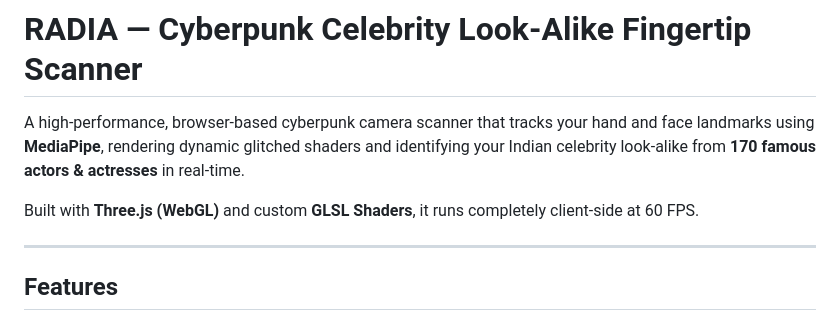
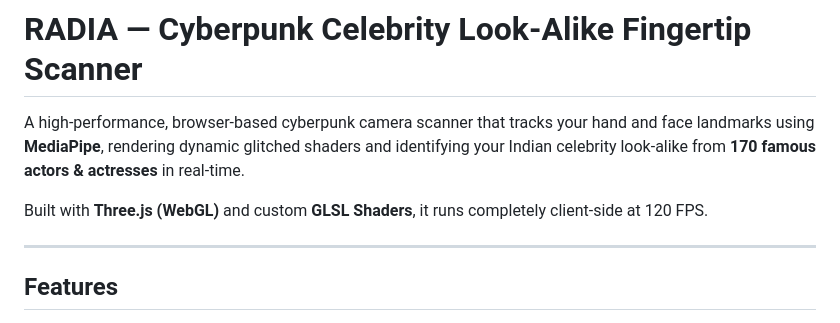
Before and after one commit to GunaTeja777/Play-with-cam, a Markdown page: README.md, the part around the change. GitHub-like rendering.

Commit message:
check
check

Co-Authored-By: bugtoai <293504857+bugtoai@users.noreply.github.com>

```diff
--- a/README.md
+++ b/README.md
@@ -2,7 +2,7 @@
 
 A high-performance, browser-based cyberpunk camera scanner that tracks your hand and face landmarks using **MediaPipe**, rendering dynamic glitched shaders and identifying your Indian celebrity look-alike from **170 famous actors & actresses** in real-time.
 
-Built with **Three.js (WebGL)** and custom **GLSL Shaders**, it runs completely client-side at 60 FPS.
+Built with **Three.js (WebGL)** and custom **GLSL Shaders**, it runs completely client-side at 120 FPS.
 
 ---
 
```
